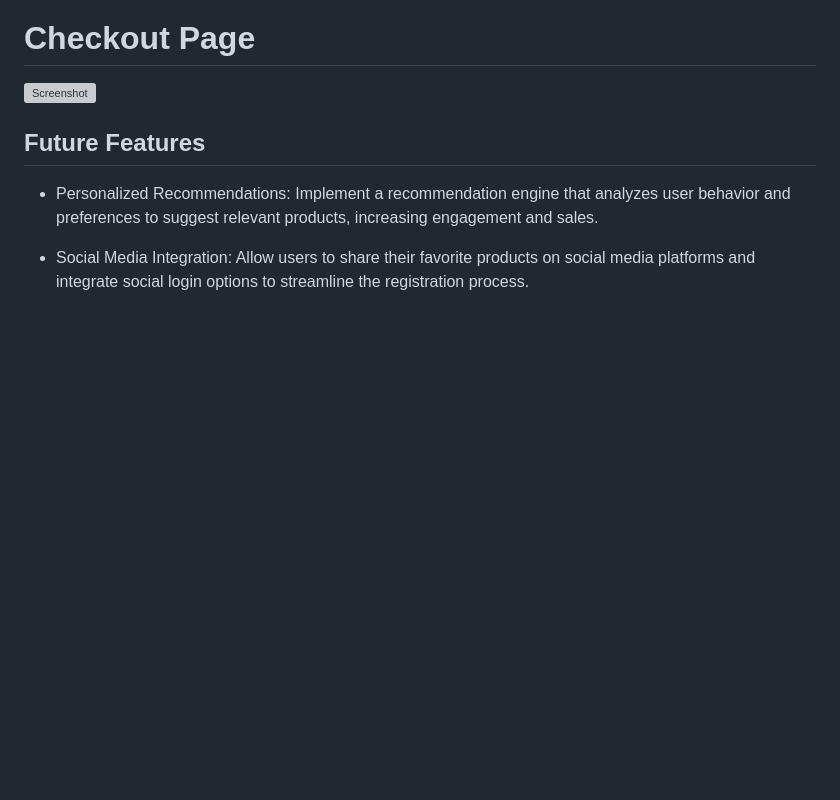
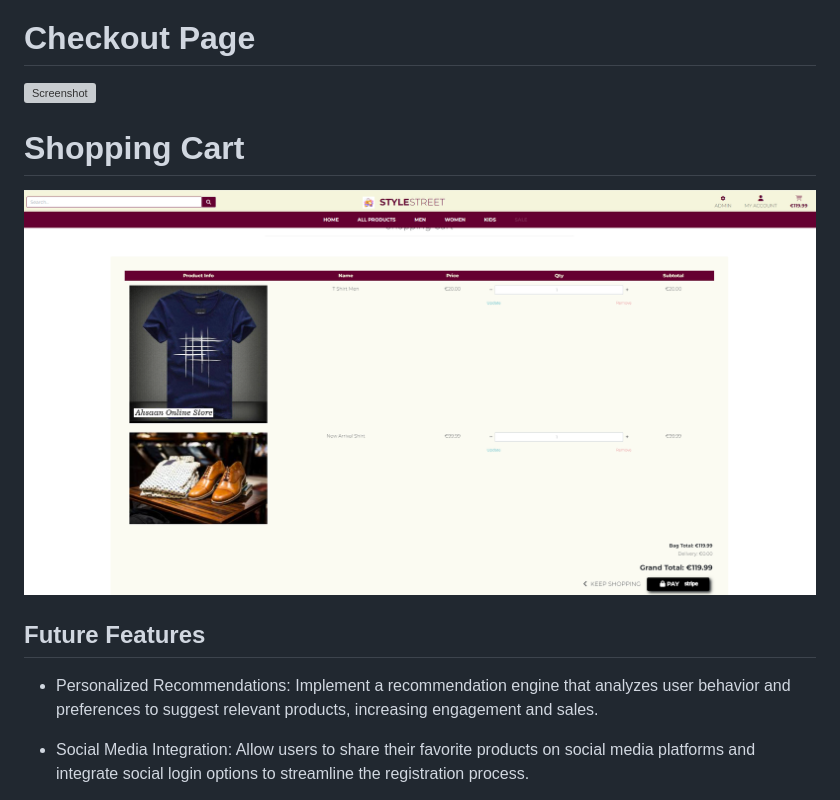
Before and after one commit to AbdulSyed05/style-street, a Markdown page: README.md, the part around the change. Drawn GitHub-style; pictures changed too: media/shoppingcart.png (added); blank space fills up the shorter version; grey boxes are pictures that could not be loaded.

Commit message:
Add shopping cart image to readme

```diff
--- a/README.md
+++ b/README.md
@@ -206,6 +206,8 @@ Image of the database diagram for your project, you can name your database model
 # Checkout Page
 ![Screenshot](media/Checkout.png)
 
+# Shopping Cart
+![Screenshot](media/shoppingcart.png)
 
 
 ## Future Features
```
